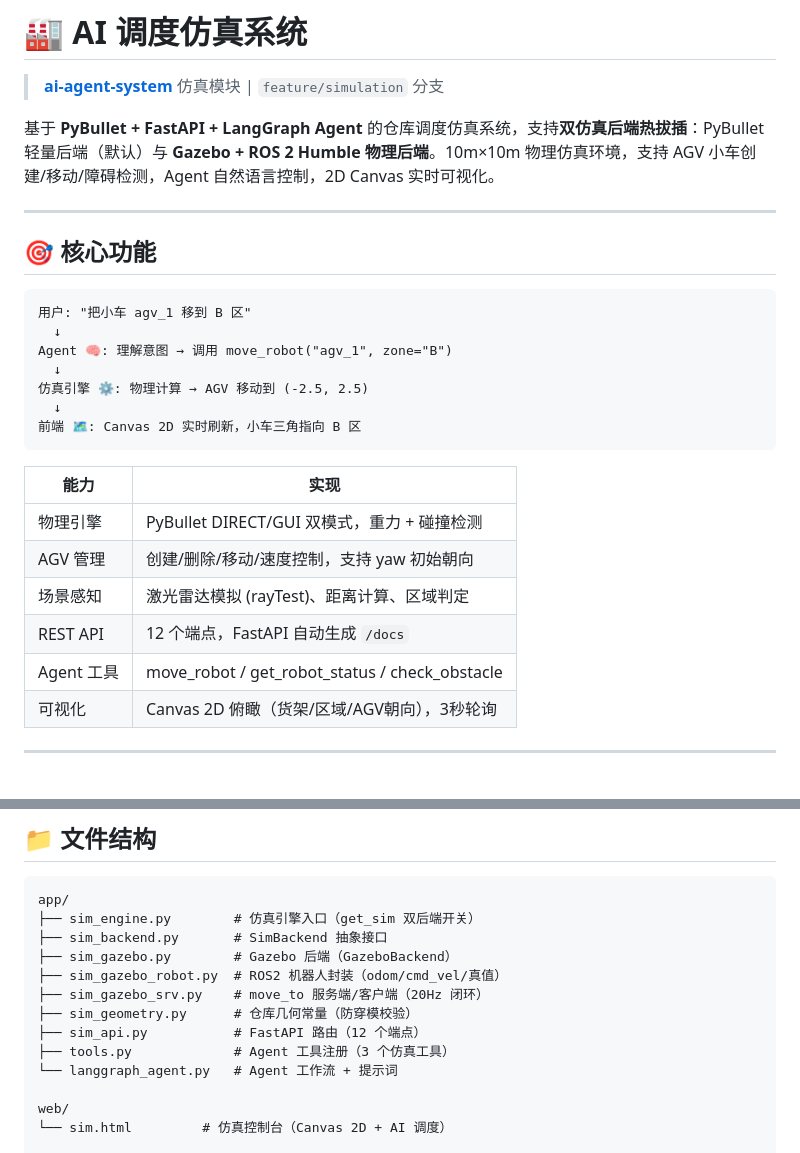
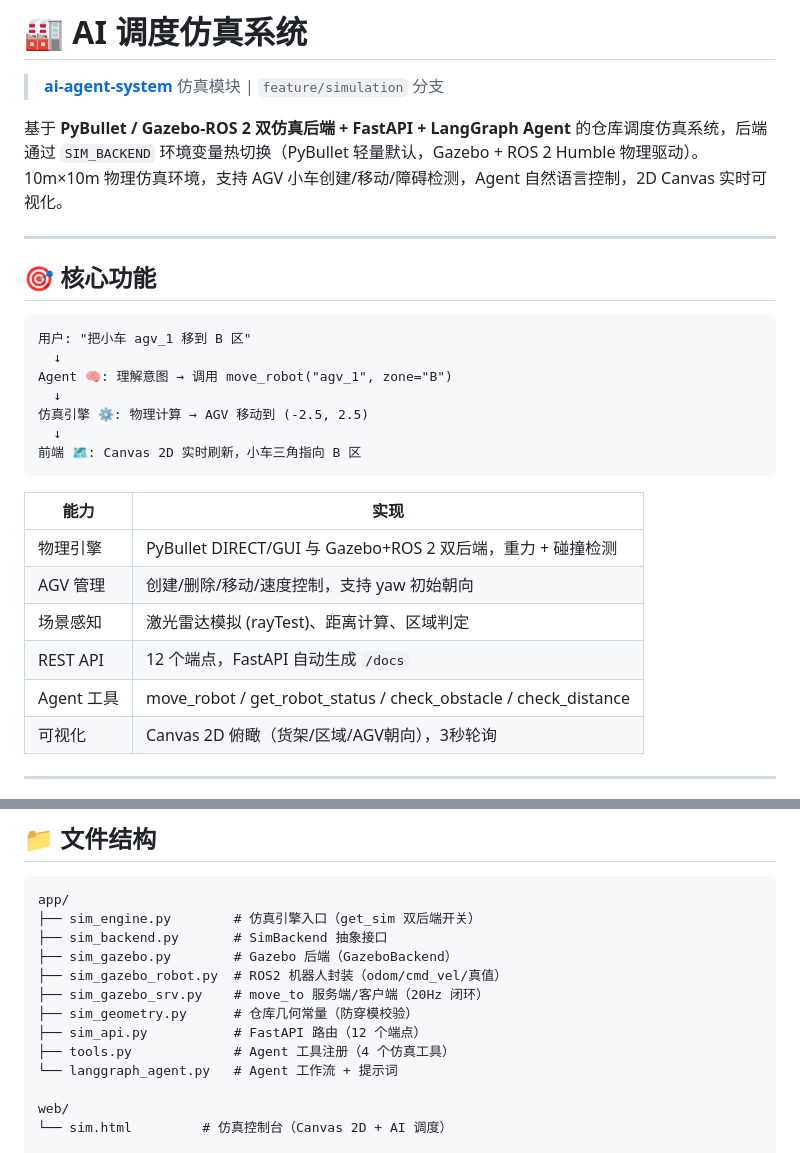
Before and after one commit to Chandler0591/ai-agent-system, a Markdown page: README.md, 2 parts joined by grey strips. GitHub-like rendering.

Commit message:
docs: README 简介/核心功能对齐现状 — 双后端并列、Agent工具补 check_distance

```diff
--- a/README.md
+++ b/README.md
@@ -2,7 +2,7 @@
 
 > **[ai-agent-system](https://github.com/Chandler0591/ai-agent-system)** 仿真模块 | `feature/simulation` 分支
 
-基于 **PyBullet + FastAPI + LangGraph Agent** 的仓库调度仿真系统，支持**双仿真后端热拔插**：PyBullet 轻量后端（默认）与 **Gazebo + ROS 2 Humble 物理后端**。10m×10m 物理仿真环境，支持 AGV 小车创建/移动/障碍检测，Agent 自然语言控制，2D Canvas 实时可视化。
+基于 **PyBullet / Gazebo-ROS 2 双仿真后端 + FastAPI + LangGraph Agent** 的仓库调度仿真系统，后端通过 `SIM_BACKEND` 环境变量热切换（PyBullet 轻量默认，Gazebo + ROS 2 Humble 物理驱动）。10m×10m 物理仿真环境，支持 AGV 小车创建/移动/障碍检测，Agent 自然语言控制，2D Canvas 实时可视化。
 
 ---
 
@@ -20,11 +20,11 @@ Agent 🧠: 理解意图 → 调用 move_robot("agv_1", zone="B")
 
 | 能力 | 实现 |
 |------|------|
-| 物理引擎 | PyBullet DIRECT/GUI 双模式，重力 + 碰撞检测 |
+| 物理引擎 | PyBullet DIRECT/GUI 与 Gazebo+ROS 2 双后端，重力 + 碰撞检测 |
 | AGV 管理 | 创建/删除/移动/速度控制，支持 yaw 初始朝向 |
 | 场景感知 | 激光雷达模拟 (rayTest)、距离计算、区域判定 |
 | REST API | 12 个端点，FastAPI 自动生成 `/docs` |
-| Agent 工具 | move_robot / get_robot_status / check_obstacle |
+| Agent 工具 | move_robot / get_robot_status / check_obstacle / check_distance |
 | 可视化 | Canvas 2D 俯瞰（货架/区域/AGV朝向），3秒轮询 |
 
 ---
@@ -221,7 +221,7 @@ app/
 ├── sim_gazebo_srv.py    # move_to 服务端/客户端（20Hz 闭环）
 ├── sim_geometry.py      # 仓库几何常量（防穿模校验）
 ├── sim_api.py           # FastAPI 路由（12 个端点）
-├── tools.py             # Agent 工具注册（3 个仿真工具）
+├── tools.py             # Agent 工具注册（4 个仿真工具）
 └── langgraph_agent.py   # Agent 工作流 + 提示词
 
 web/
```
